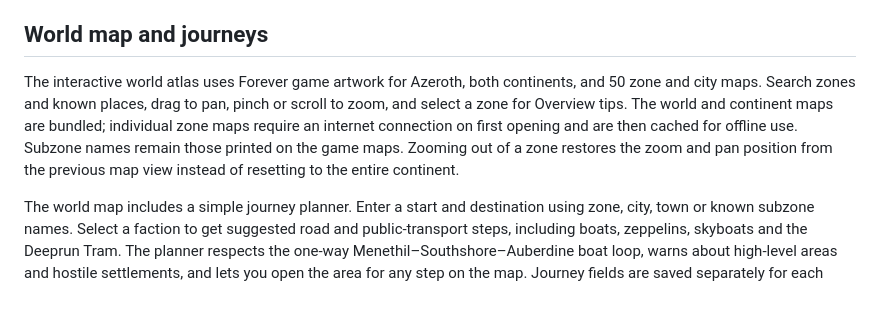
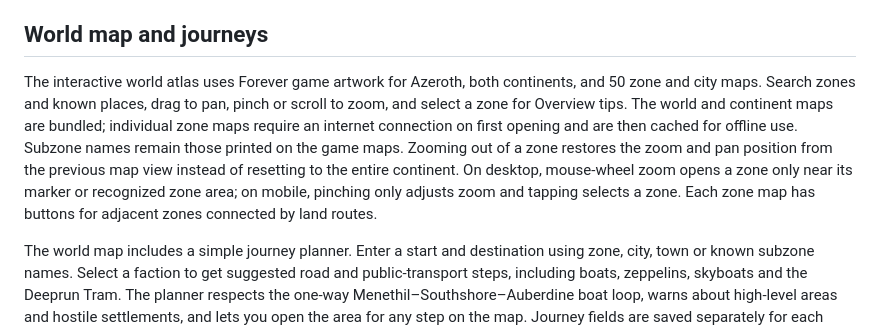
Before and after one commit to rebex12/wow-forever-guide, a Markdown page: README.md, the part around the change. Drawn GitHub-style; blank space fills up the shorter version.

Commit message:
Update README.md for Questbound 0.7.5

```diff
--- a/README.md
+++ b/README.md
@@ -28,7 +28,7 @@ In the talent calculator, talents that can receive a point are shown in full col
 
 ## World map and journeys
 
-The interactive world atlas uses Forever game artwork for Azeroth, both continents, and 50 zone and city maps. Search zones and known places, drag to pan, pinch or scroll to zoom, and select a zone for Overview tips. The world and continent maps are bundled; individual zone maps require an internet connection on first opening and are then cached for offline use. Subzone names remain those printed on the game maps. Zooming out of a zone restores the zoom and pan position from the previous map view instead of resetting to the entire continent.
+The interactive world atlas uses Forever game artwork for Azeroth, both continents, and 50 zone and city maps. Search zones and known places, drag to pan, pinch or scroll to zoom, and select a zone for Overview tips. The world and continent maps are bundled; individual zone maps require an internet connection on first opening and are then cached for offline use. Subzone names remain those printed on the game maps. Zooming out of a zone restores the zoom and pan position from the previous map view instead of resetting to the entire continent. On desktop, mouse-wheel zoom opens a zone only near its marker or recognized zone area; on mobile, pinching only adjusts zoom and tapping selects a zone. Each zone map has buttons for adjacent zones connected by land routes.
 
 The world map includes a simple journey planner. Enter a start and destination using zone, city, town or known subzone names. Select a faction to get suggested road and public-transport steps, including boats, zeppelins, skyboats and the Deeprun Tram. The planner respects the one-way Menethil–Southshore–Auberdine boat loop, warns about high-level areas and hostile settlements, and lets you open the area for any step on the map. Journey fields are saved separately for each profile. Directions describe zone transitions and known transport stops; use the game map for local turns and preliminary approaches. The map appears first, with the journey planner below it.
 
```
